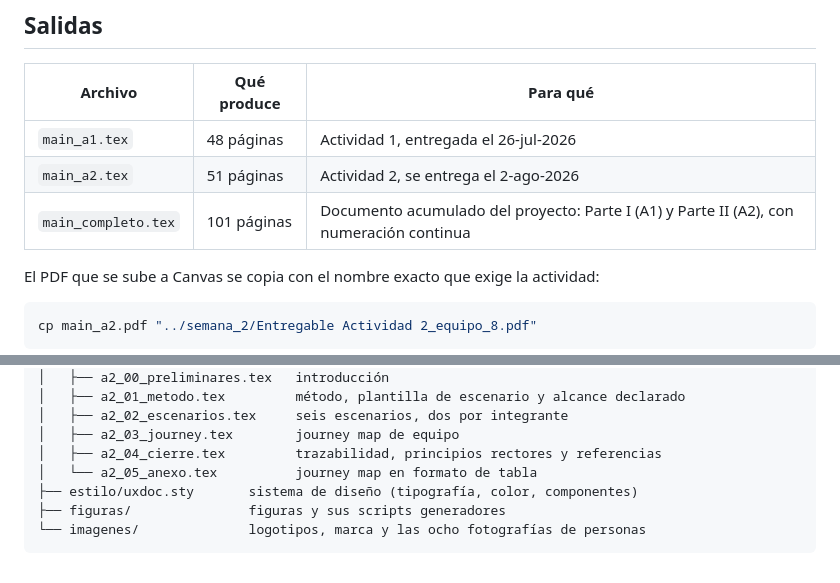
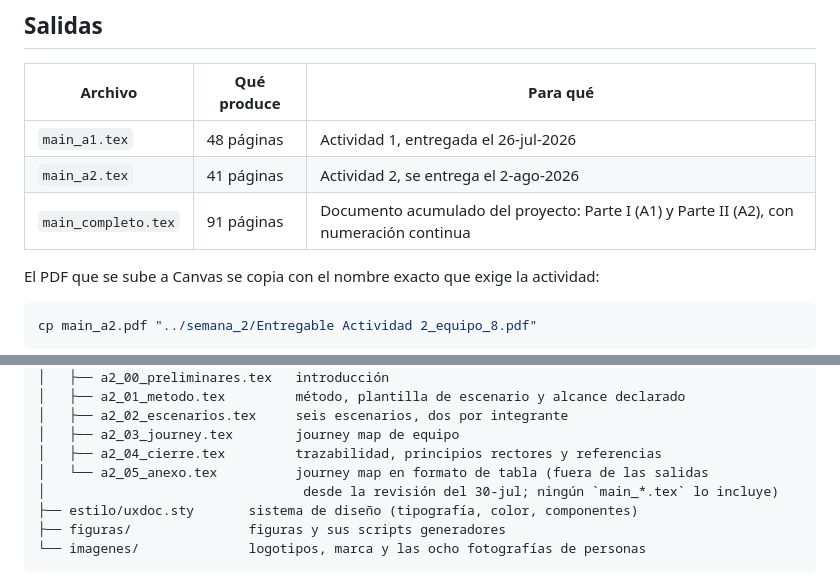
Before and after one commit to ArthurZizumbo/karisma-data, a Markdown page: docs/entregables/README.md, 2 parts joined by grey strips. Drawn GitHub-style.

Commit message:
docs(UX): reconstruye el PDF de A2 sobre las fuentes ya integradas
El PDF con el nombre exacto que pide Canvas faltaba desde la entrega
anterior: quedaron en su lugar las copias _original y _v2. Se regenera
con XeLaTeX desde las fuentes que ya combinan la revision de contenido
del journey map y la composicion tipografica.

Recuento de paginas de A2: 55 antes de la revision, 44 tras la revision
de contenido y 41 con la tipografia aplicada. El acumulado del proyecto
pasa de 101 a 91. Las tres salidas compilan sin errores, sin referencias
sin resolver y sin cajas desbordadas.

Se anota tambien que a2_05_anexo.tex quedo fuera de las salidas: ningun
main lo incluye desde la revision de contenido.

```diff
--- a/docs/entregables/README.md
+++ b/docs/entregables/README.md
@@ -12,8 +12,8 @@ proyecto; no hay dos versiones del mismo párrafo.
 | Archivo | Qué produce | Para qué |
 |---------|-------------|----------|
 | `main_a1.tex` | 48 páginas | Actividad 1, entregada el 26-jul-2026 |
-| `main_a2.tex` | 51 páginas | Actividad 2, se entrega el 2-ago-2026 |
-| `main_completo.tex` | 101 páginas | Documento acumulado del proyecto: Parte I (A1) y Parte II (A2), con numeración continua |
+| `main_a2.tex` | 41 páginas | Actividad 2, se entrega el 2-ago-2026 |
+| `main_completo.tex` | 91 páginas | Documento acumulado del proyecto: Parte I (A1) y Parte II (A2), con numeración continua |
 
 El PDF que se sube a Canvas se copia con el nombre exacto que exige la actividad:
 
@@ -133,7 +133,8 @@ entregables/
 │   ├── a2_02_escenarios.tex     seis escenarios, dos por integrante
 │   ├── a2_03_journey.tex        journey map de equipo
 │   ├── a2_04_cierre.tex         trazabilidad, principios rectores y referencias
-│   └── a2_05_anexo.tex          journey map en formato de tabla
+│   └── a2_05_anexo.tex          journey map en formato de tabla (fuera de las salidas
+│                                 desde la revisión del 30-jul; ningún `main_*.tex` lo incluye)
 ├── estilo/uxdoc.sty       sistema de diseño (tipografía, color, componentes)
 ├── figuras/               figuras y sus scripts generadores
 └── imagenes/              logotipos, marca y las ocho fotografías de personas
```
